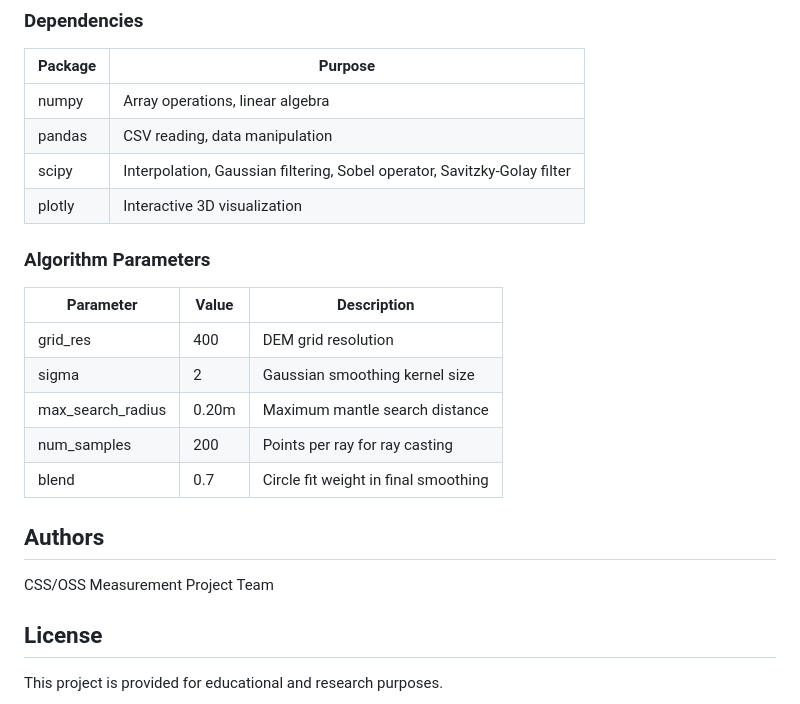
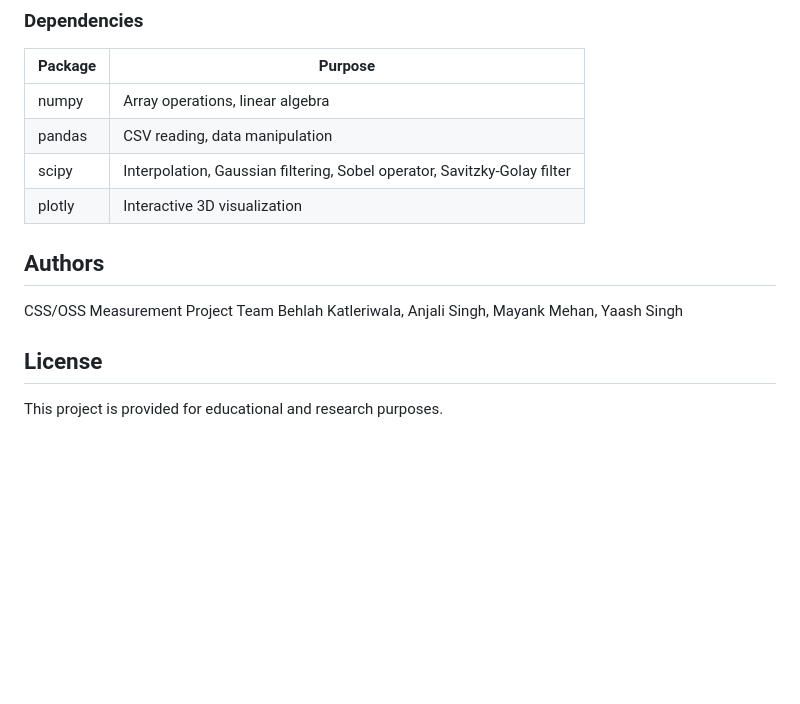
Before and after one commit to AnjaliSingh2002/CSS-OSS-Measurement, a Markdown page: README.md, the part around the change. Drawn GitHub-style; blank space fills up the shorter version.

```diff
--- a/README.md
+++ b/README.md
@@ -211,19 +211,11 @@ Ensure:
 | scipy | Interpolation, Gaussian filtering, Sobel operator, Savitzky-Golay filter |
 | plotly | Interactive 3D visualization |
 
-### Algorithm Parameters
-
-| Parameter | Value | Description |
-|-----------|-------|-------------|
-| grid_res | 400 | DEM grid resolution |
-| sigma | 2 | Gaussian smoothing kernel size |
-| max_search_radius | 0.20m | Maximum mantle search distance |
-| num_samples | 200 | Points per ray for ray casting |
-| blend | 0.7 | Circle fit weight in final smoothing |
 
 ## Authors
 
 CSS/OSS Measurement Project Team
+Behlah Katleriwala, Anjali Singh, Mayank Mehan, Yaash Singh
 
 
 ## License
```
